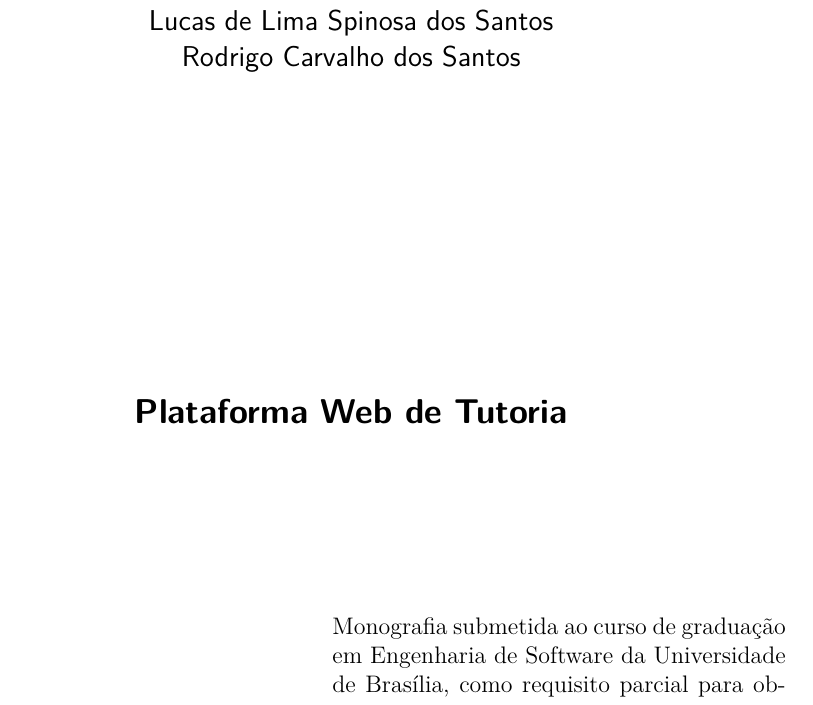
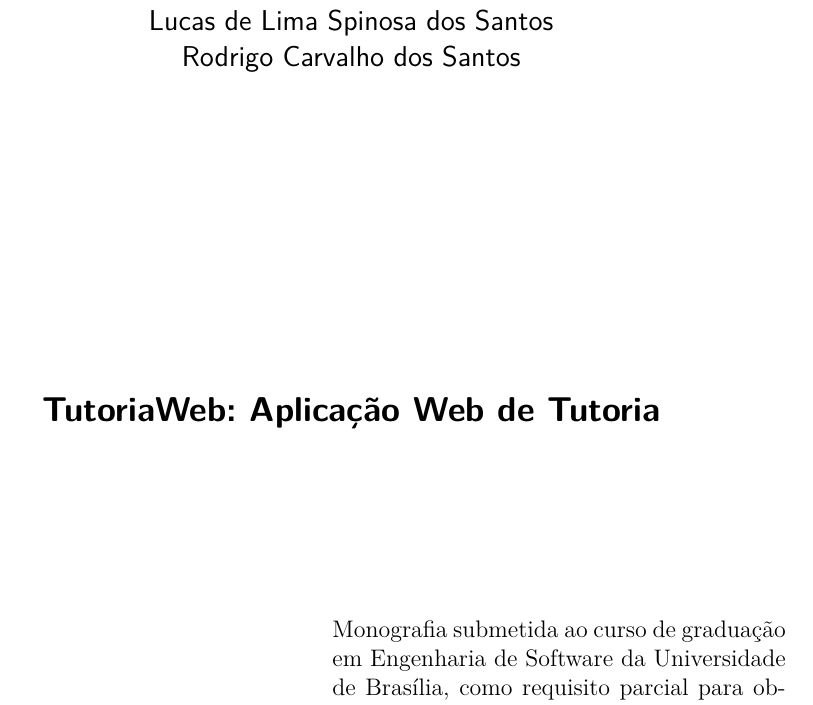
Before and after one commit to TutoriaWebApp/TCC, a LaTeX thesis (overleaf/main.tex, which reads overleaf/editaveis/informacoes.tex): part of page 3 of 218, cut so that both start at the same text. Compiled offline with pdfLaTeX; a LaTeX package or settings file that is missing is left out.

Commit message:
Atualização do título do TCC

```diff
--- a/overleaf/editaveis/informacoes.tex
+++ b/overleaf/editaveis/informacoes.tex
@@ -3,7 +3,7 @@
 \curso{Engenharia de Software}
 
 % Dados do trabalho
-\titulo{Plataforma Web de Tutoria}
+\titulo{TutoriaWeb: Aplicação Web de Tutoria}
 \data{2026}
 \palavraChaveUm{Tutoria}
 \palavraChaveDois{Sistema de Recomendação}
```
